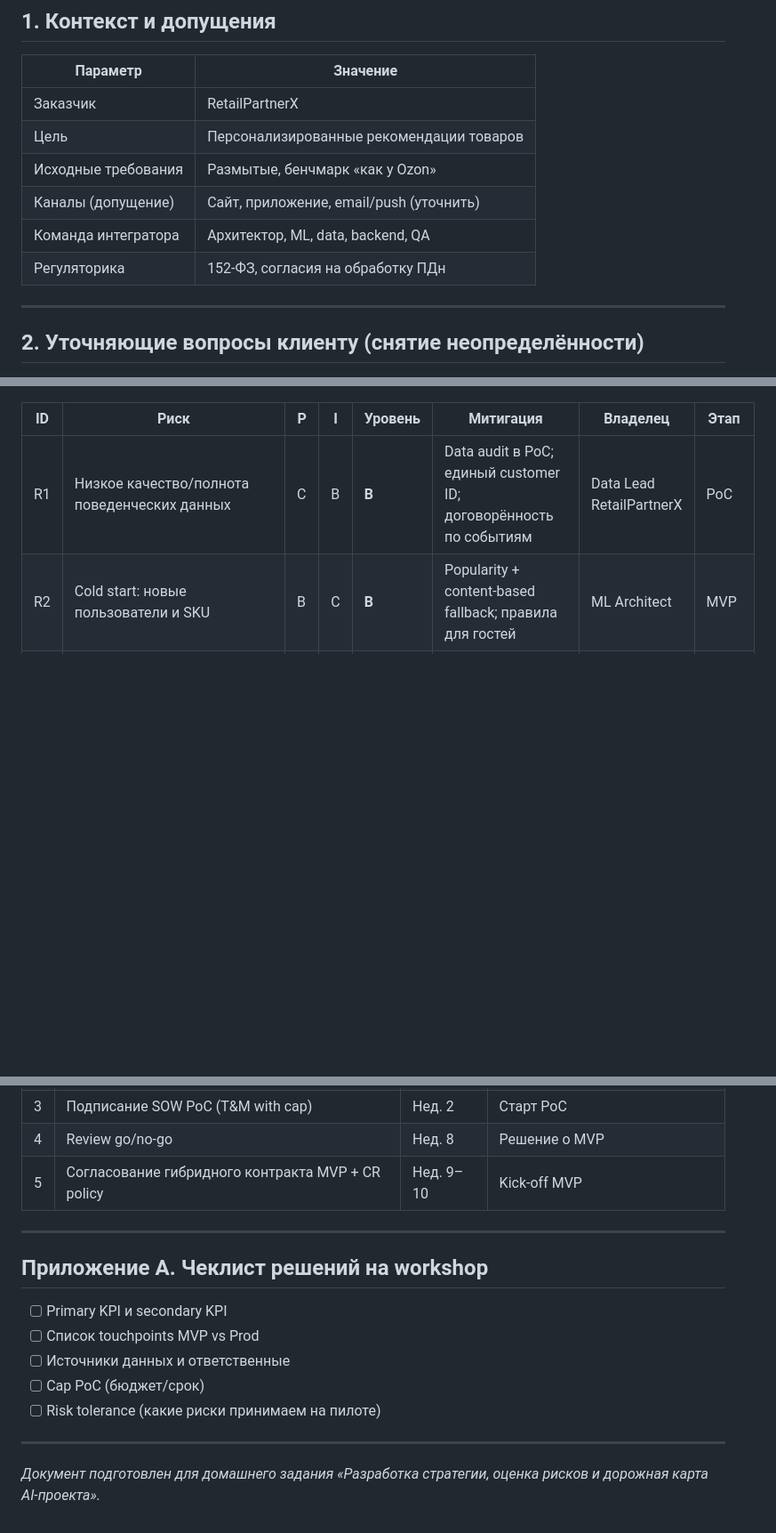
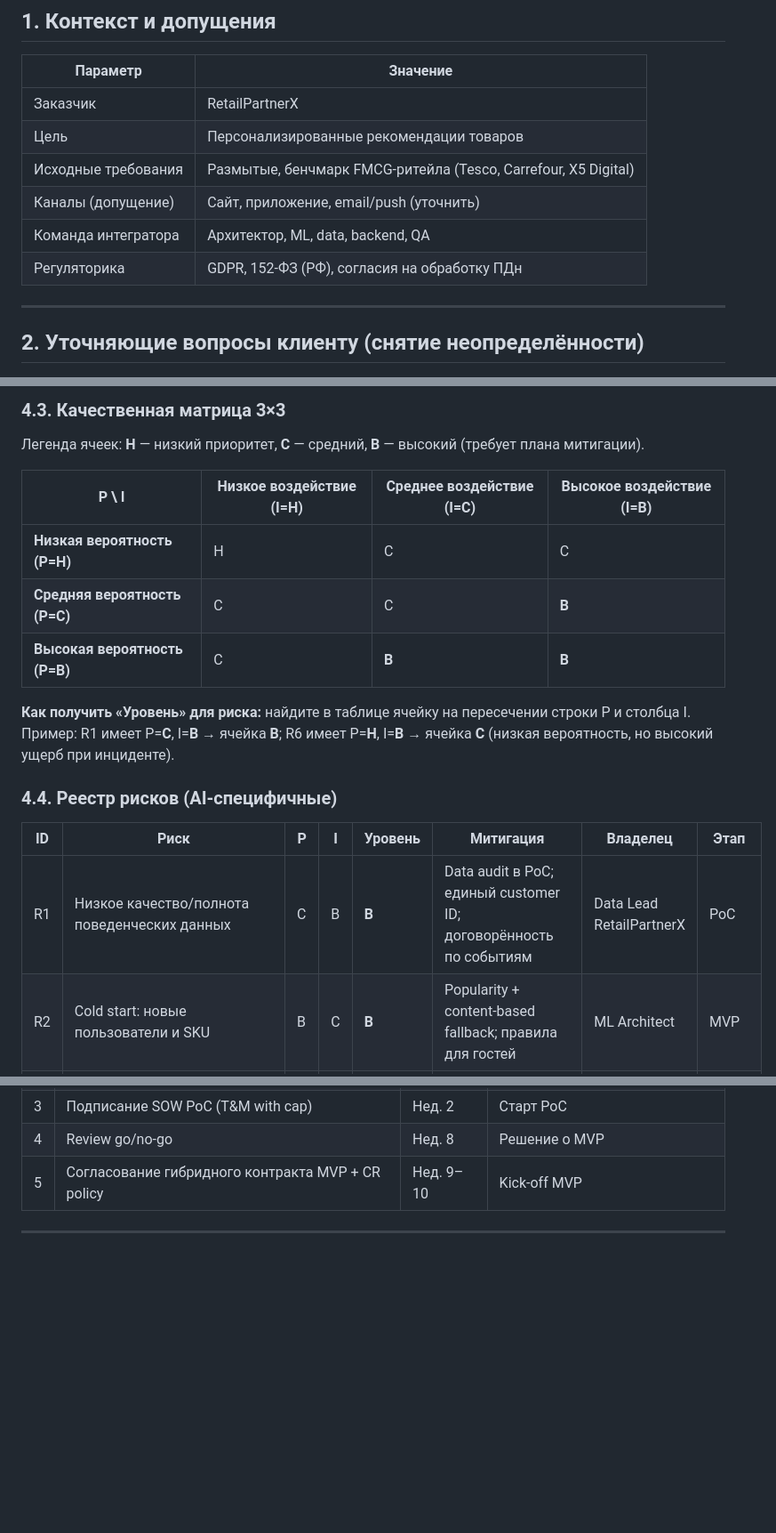
Before and after one commit to YuesIt17/yuit-docs-ai-architect, a Markdown page: hw-1/RetailPartnerX_AI_Strategy.md, 3 parts joined by grey strips. Shown at 89% size. Drawn GitHub-style; blank space fills up the shorter version.

```diff
--- a/hw-1/RetailPartnerX_AI_Strategy.md
+++ b/hw-1/RetailPartnerX_AI_Strategy.md
@@ -28,10 +28,10 @@
 |----------|----------|
 | Заказчик | RetailPartnerX |
 | Цель | Персонализированные рекомендации товаров |
-| Исходные требования | Размытые, бенчмарк «как у Ozon» |
+| Исходные требования | Размытые, бенчмарк FMCG-ритейла (Tesco, Carrefour, X5 Digital) |
 | Каналы (допущение) | Сайт, приложение, email/push (уточнить) |
 | Команда интегратора | Архитектор, ML, data, backend, QA |
-| Регуляторика | 152-ФЗ, согласия на обработку ПДн |
+| Регуляторика | GDPR, 152-ФЗ (РФ), согласия на обработку ПДн |
 
 ---
 
@@ -110,3 +139,16 @@
+### 4.3. Качественная матрица 3×3
+
+Легенда ячеек: **Н** — низкий приоритет, **С** — средний, **В** — высокий (требует плана митигации).
+
+| P \\ I | Низкое воздействие (I=Н) | Среднее воздействие (I=С) | Высокое воздействие (I=В) |
+|--------|--------------------------|---------------------------|---------------------------|
+| **Низкая вероятность (P=Н)** | Н | С | С |
+| **Средняя вероятность (P=С)** | С | С | **В** |
+| **Высокая вероятность (P=В)** | С | **В** | **В** |
+
+**Как получить «Уровень» для риска:** найдите в таблице ячейку на пересечении строки P и столбца I. Пример: R1 имеет P=**С**, I=**В** → ячейка **В**; R6 имеет P=**Н**, I=**В** → ячейка **С** (низкая вероятность, но высокий ущерб при инциденте).
+
+### 4.4. Реестр рисков (AI-специфичные)
 
 | ID | Риск | P | I | Уровень | Митигация | Владелец | Этап |
 |----|------|---|---|---------|-----------|----------|------|
@@ -176,15 +241,3 @@
 | 5 | Согласование гибридного контракта MVP + CR policy | Нед. 9–10 | Kick-off MVP |
 
 ---
-
-## Приложение A. Чеклист решений на workshop
-
-- [ ] Primary KPI и secondary KPI
-- [ ] Список touchpoints MVP vs Prod
-- [ ] Источники данных и ответственные
-- [ ] Cap PoC (бюджет/срок)
-- [ ] Risk tolerance (какие риски принимаем на пилоте)
-
----
-
-*Документ подготовлен для домашнего задания «Разработка стратегии, оценка рисков и дорожная карта AI-проекта».*
```
Also changed, not shown: other parts of hw-1/RetailPartnerX_AI_Strategy.md (+69 -17 lines).
